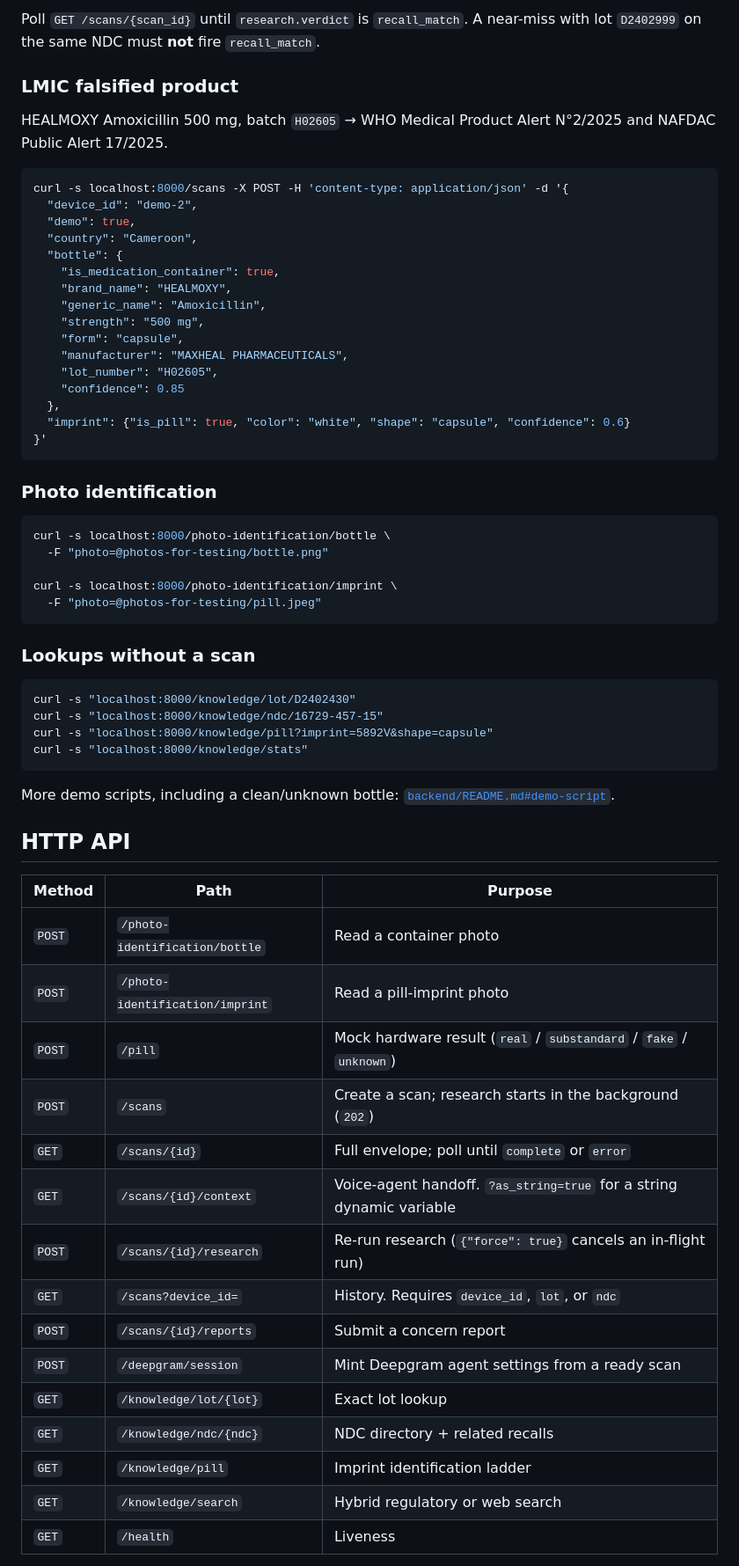
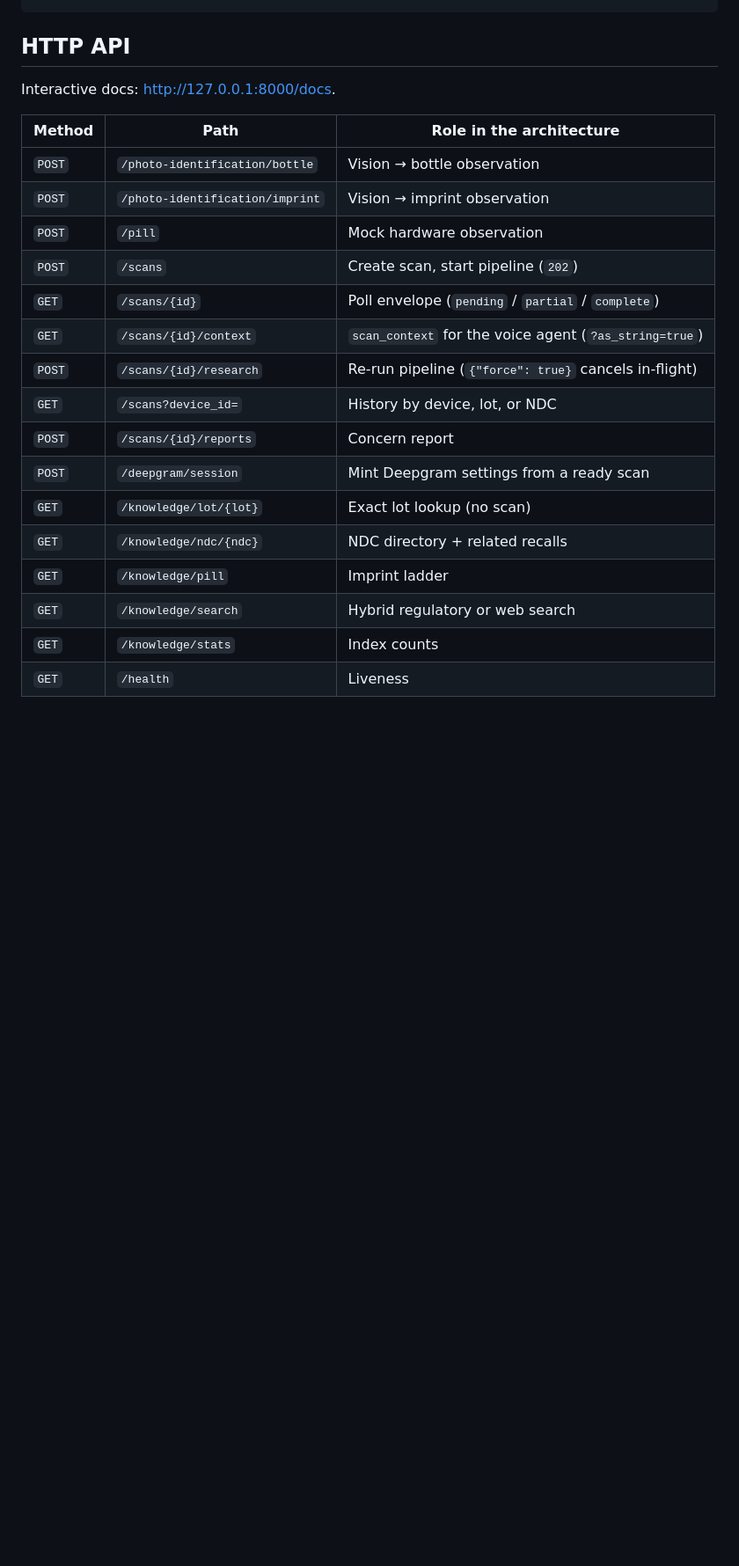
Before and after one commit to viktorinkov/HackMIT-2026, a Markdown page: README.md, the part around one of its changes. Shown at 88% size. Drawn GitHub-style; blank space fills up the shorter version.

````diff
--- a/README.md
+++ b/README.md
@@ -279,65 +279,23 @@ curl -s localhost:8000/scans -X POST -H 'content-type: application/json' -d '{
-Poll `GET /scans/{scan_id}` until `research.verdict` is `recall_match`. A near-miss with lot `D2402999` on the same NDC must **not** fire `recall_match`.
-
-### LMIC falsified product
-
-HEALMOXY Amoxicillin 500 mg, batch `H02605` → WHO Medical Product Alert N°2/2025 and NAFDAC Public Alert 17/2025.
-
-```bash
-curl -s localhost:8000/scans -X POST -H 'content-type: application/json' -d '{
-  "device_id": "demo-2",
-  "demo": true,
-  "country": "Cameroon",
-  "bottle": {
-    "is_medication_container": true,
-    "brand_name": "HEALMOXY",
-    "generic_name": "Amoxicillin",
-    "strength": "500 mg",
-    "form": "capsule",
-    "manufacturer": "MAXHEAL PHARMACEUTICALS",
-    "lot_number": "H02605",
-    "confidence": 0.85
-  },
-  "imprint": {"is_pill": true, "color": "white", "shape": "capsule", "confidence": 0.6}
-}'
-```
-
-### Photo identification
-
-```bash
-curl -s localhost:8000/photo-identification/bottle \
-  -F "photo=@photos-for-testing/bottle.png"
-
-curl -s localhost:8000/photo-identification/imprint \
-  -F "photo=@photos-for-testing/pill.jpeg"
-```
-
-### Lookups without a scan
-
-```bash
-curl -s "localhost:8000/knowledge/lot/D2402430"
-curl -s "localhost:8000/knowledge/ndc/16729-457-15"
-curl -s "localhost:8000/knowledge/pill?imprint=5892V&shape=capsule"
-curl -s "localhost:8000/knowledge/stats"
-```
-
-More demo scripts, including a clean/unknown bottle: [`backend/README.md#demo-script`](backend/README.md#demo-script).
 
 ## HTTP API
 
-| Method | Path | Purpose |
+Interactive docs: [http://127.0.0.1:8000/docs](http://127.0.0.1:8000/docs).
+
+| Method | Path | Role in the architecture |
 | --- | --- | --- |
-| `POST` | `/photo-identification/bottle` | Read a container photo |
-| `POST` | `/photo-identification/imprint` | Read a pill-imprint photo |
-| `POST` | `/pill` | Mock hardware result (`real` / `substandard` / `fake` / `unknown`) |
-| `POST` | `/scans` | Create a scan; research starts in the background (`202`) |
-| `GET` | `/scans/{id}` | Full envelope; poll until `complete` or `error` |
-| `GET` | `/scans/{id}/context` | Voice-agent handoff. `?as_string=true` for a string dynamic variable |
-| `POST` | `/scans/{id}/research` | Re-run research (`{"force": true}` cancels an in-flight run) |
-| `GET` | `/scans?device_id=` | History. Requires `device_id`, `lot`, or `ndc` |
-| `POST` | `/scans/{id}/reports` | Submit a concern report |
-| `POST` | `/deepgram/session` | Mint Deepgram agent settings from a ready scan |
-| `GET` | `/knowledge/lot/{lot}` | Exact lot lookup |
+| `POST` | `/photo-identification/bottle` | Vision → bottle observation |
+| `POST` | `/photo-identification/imprint` | Vision → imprint observation |
+| `POST` | `/pill` | Mock hardware observation |
+| `POST` | `/scans` | Create scan, start pipeline (`202`) |
+| `GET` | `/scans/{id}` | Poll envelope (`pending` / `partial` / `complete`) |
+| `GET` | `/scans/{id}/context` | `scan_context` for the voice agent (`?as_string=true`) |
+| `POST` | `/scans/{id}/research` | Re-run pipeline (`{"force": true}` cancels in-flight) |
+| `GET` | `/scans?device_id=` | History by device, lot, or NDC |
+| `POST` | `/scans/{id}/reports` | Concern report |
+| `POST` | `/deepgram/session` | Mint Deepgram settings from a ready scan |
+| `GET` | `/knowledge/lot/{lot}` | Exact lot lookup (no scan) |
 | `GET` | `/knowledge/ndc/{ndc}` | NDC directory + related recalls |
-| `GET` | `/knowledge/pill` | Imprint identification ladder |
+| `GET` | `/knowledge/pill` | Imprint ladder |
 | `GET` | `/knowledge/search` | Hybrid regulatory or web search |
+| `GET` | `/knowledge/stats` | Index counts |
 | `GET` | `/health` | Liveness |
````
Also changed, not shown: other parts of README.md (+190 -250 lines).
